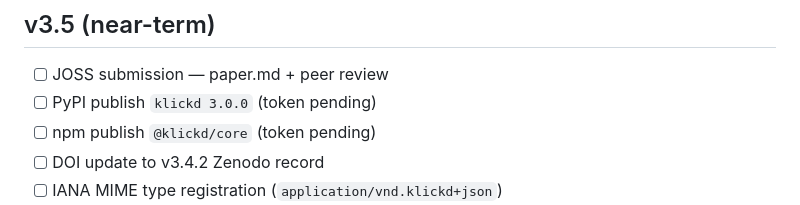
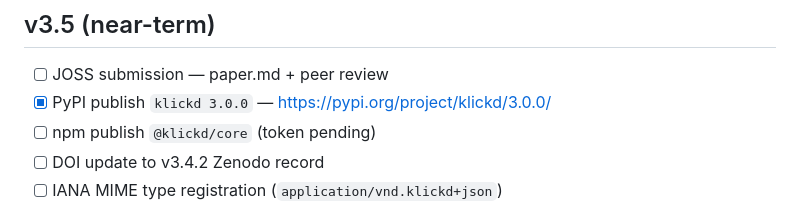
Before and after one commit to Davincc77/klickdskill, a Markdown page: ROADMAP.md, the part around the change. Drawn GitHub-style.

```diff
--- a/ROADMAP.md
+++ b/ROADMAP.md
@@ -46,7 +46,7 @@ This is a living document. Items are aspirational, not committed.
 ## v3.5 (near-term)
 
 - [ ] JOSS submission — paper.md + peer review
-- [ ] PyPI publish `klickd 3.0.0` (token pending)
+- [x] PyPI publish `klickd 3.0.0` — https://pypi.org/project/klickd/3.0.0/
 - [ ] npm publish `@klickd/core` (token pending)
 - [ ] DOI update to v3.4.2 Zenodo record
 - [ ] IANA MIME type registration (`application/vnd.klickd+json`)
```
Also changed, not shown: README.md (+1 -1 lines).
